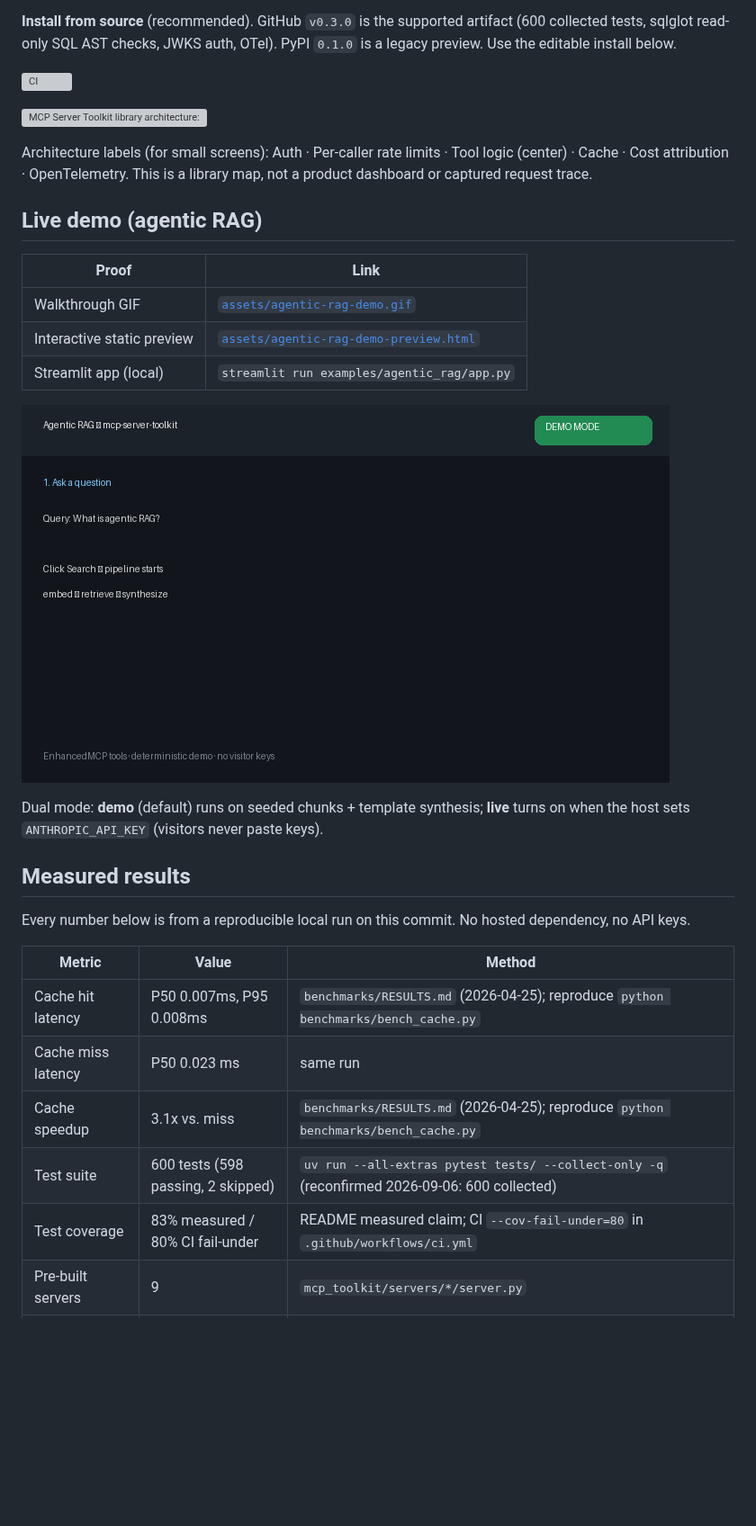
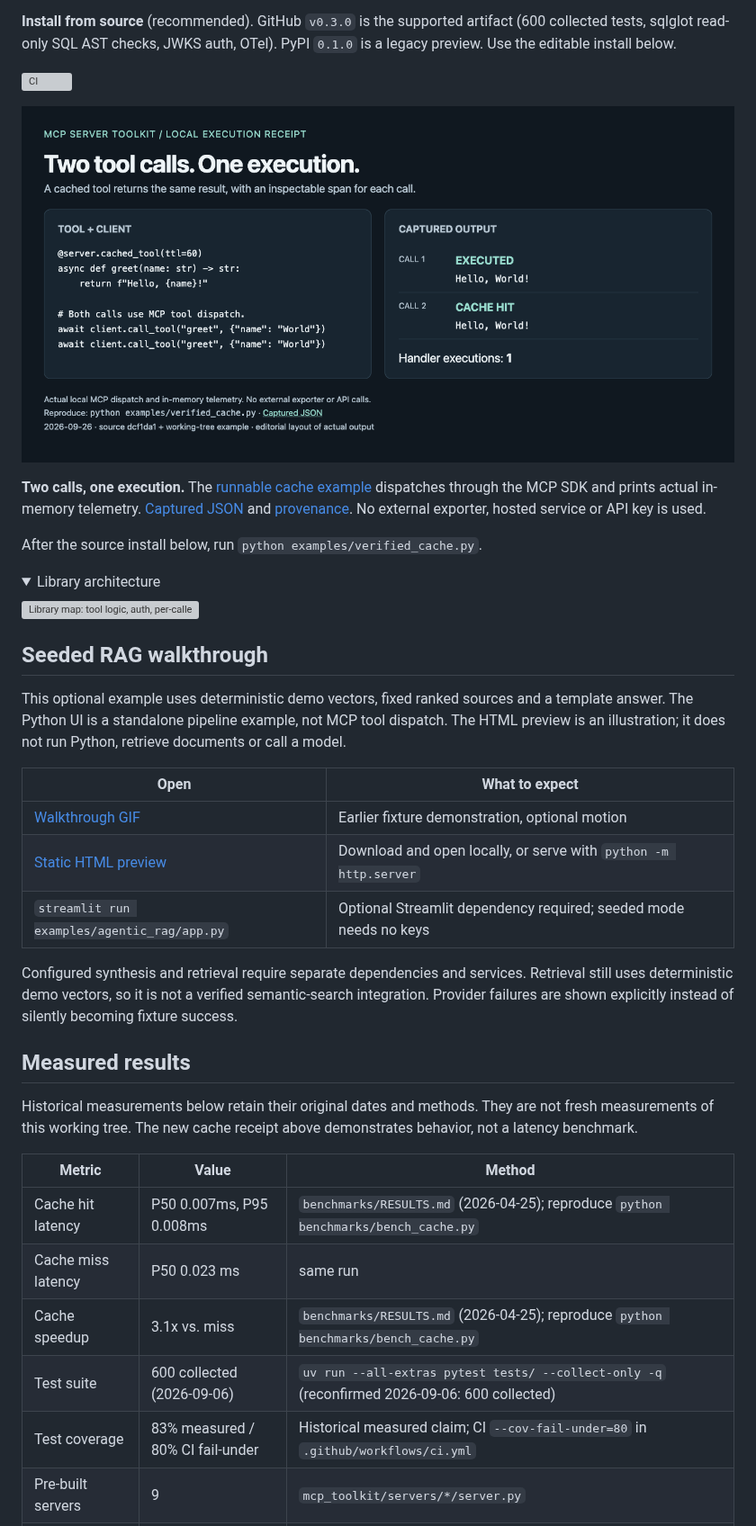
Before and after one commit to ChunkyTortoise/mcp-server-toolkit, a Markdown page: README.md, the part around one of its changes. Shown at 90% size. GitHub-like rendering; pictures changed too: docs/assets/cache-receipt.png (added); folded sections open; blank space fills up the shorter version; grey boxes are pictures that could not be loaded.

```diff
--- a/README.md
+++ b/README.md
@@ -6,33 +6,42 @@ Building an MCP server means rewriting the same auth, caching, rate-limiting, an
 
 ![CI](https://github.com/ChunkyTortoise/mcp-server-toolkit/actions/workflows/ci.yml/badge.svg)
 
-![MCP Server Toolkit library architecture: tool logic at the center, surrounded by auth, per-caller rate limits, cache, cost attribution, and OpenTelemetry. Proof rail: 600 collected tests, 83% measured coverage, 9 example servers, reproducible cache benchmark.](docs/assets/architecture.svg)
+![Actual local MCP tool dispatch: two greetings, one handler execution, and cache miss then hit recorded in telemetry.](docs/assets/cache-receipt.png)
 
-Architecture labels (for small screens): Auth · Per-caller rate limits · Tool logic (center) · Cache · Cost attribution · OpenTelemetry. This is a library map, not a product dashboard or captured request trace.
+**Two calls, one execution.** The [runnable cache example](examples/verified_cache.py) dispatches through the MCP SDK and prints actual in-memory telemetry. [Captured JSON](docs/assets/cache-run.json) and [provenance](docs/VERIFIED_DEMO.md). No external exporter, hosted service or API key is used.
 
-## Live demo (agentic RAG)
+After the source install below, run `python examples/verified_cache.py`.
 
-| Proof | Link |
+<details>
+<summary>Library architecture</summary>
+
+![Library map: tool logic, auth, per-caller rate limits, cache, cost attribution and OpenTelemetry. Illustrative architecture, not a captured trace.](docs/assets/architecture.svg)
+
+</details>
+
+## Seeded RAG walkthrough
+
+This optional example uses deterministic demo vectors, fixed ranked sources and a template answer. The Python UI is a standalone pipeline example, not MCP tool dispatch. The HTML preview is an illustration; it does not run Python, retrieve documents or call a model.
+
+| Open | What to expect |
 |---|---|
-| Walkthrough GIF | [`assets/agentic-rag-demo.gif`](assets/agentic-rag-demo.gif) |
-| Interactive static preview | [`assets/agentic-rag-demo-preview.html`](assets/agentic-rag-demo-preview.html) |
-| Streamlit app (local) | `streamlit run examples/agentic_rag/app.py` |
+| [Walkthrough GIF](assets/agentic-rag-demo.gif) | Earlier fixture demonstration, optional motion |
+| [Static HTML preview](assets/agentic-rag-demo-preview.html) | Download and open locally, or serve with `python -m http.server` |
+| `streamlit run examples/agentic_rag/app.py` | Optional Streamlit dependency required; seeded mode needs no keys |
 
-![Agentic RAG demo walkthrough: demo mode query, seeded retrieval, cited answer](assets/agentic-rag-demo.gif)
-
-Dual mode: **demo** (default) runs on seeded chunks + template synthesis; **live** turns on when the host sets `ANTHROPIC_API_KEY` (visitors never paste keys).
+Configured synthesis and retrieval require separate dependencies and services. Retrieval still uses deterministic demo vectors, so it is not a verified semantic-search integration. Provider failures are shown explicitly instead of silently becoming fixture success.
 
 ## Measured results
 
-Every number below is from a reproducible local run on this commit. No hosted dependency, no API keys.
+Historical measurements below retain their original dates and methods. They are not fresh measurements of this working tree. The new cache receipt above demonstrates behavior, not a latency benchmark.
 
 | Metric | Value | Method |
 |---|---|---|
 | Cache hit latency | P50 0.007ms, P95 0.008ms | `benchmarks/RESULTS.md` (2026-04-25); reproduce `python benchmarks/bench_cache.py` |
 | Cache miss latency | P50 0.023 ms | same run |
 | Cache speedup | 3.1x vs. miss | `benchmarks/RESULTS.md` (2026-04-25); reproduce `python benchmarks/bench_cache.py` |
-| Test suite | 600 tests (598 passing, 2 skipped) | `uv run --all-extras pytest tests/ --collect-only -q` (reconfirmed 2026-09-06: 600 collected) |
-| Test coverage | 83% measured / 80% CI fail-under | README measured claim; CI `--cov-fail-under=80` in `.github/workflows/ci.yml` |
+| Test suite | 600 collected (2026-09-06) | `uv run --all-extras pytest tests/ --collect-only -q` (reconfirmed 2026-09-06: 600 collected) |
+| Test coverage | 83% measured / 80% CI fail-under | Historical measured claim; CI `--cov-fail-under=80` in `.github/workflows/ci.yml` |
 | Pre-built servers | 9 | `mcp_toolkit/servers/*/server.py` |
 | Adversarial corpus | 30 cases | `tests/adversarial/injection_corpus.jsonl` |
 | Python support | 3.10 through 3.14 | CI matrix in `.github/workflows/ci.yml` |
```
Also changed, not shown: other parts of README.md (+6 -18 lines), docs/VERIFIED_DEMO.md (added, +39 -0 lines), 6 other files.
